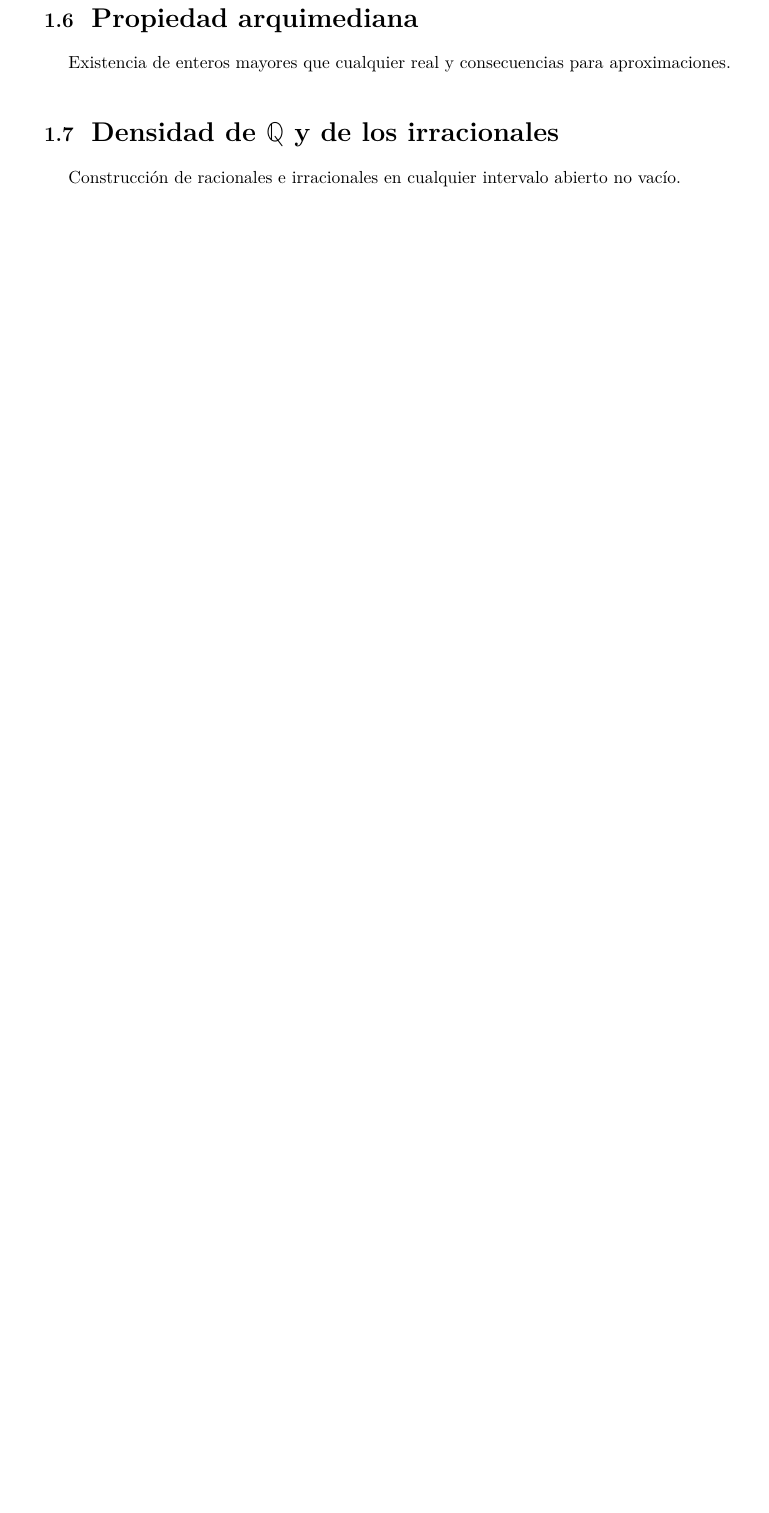
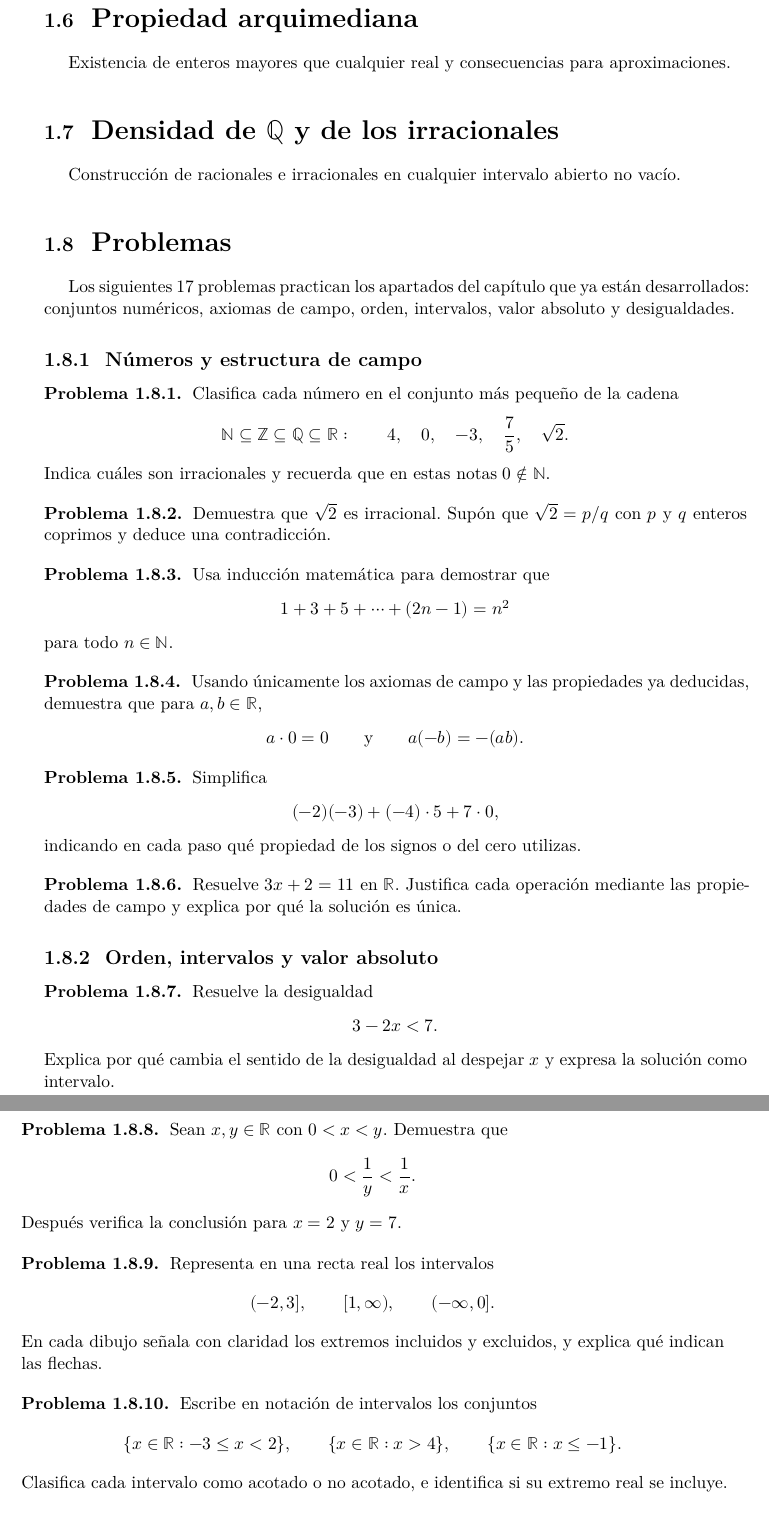
Before and after one commit to MHAlberto/Analisis-I, a LaTeX document (main.tex, which reads contenido/capitulos/capitulo-01.tex): part of page 27 of 45 before the commit and two parts of pages 27 and 28 of 45 after it, the two joined at a grey line, cut so that both start at the same text, the shorter picture padded with empty space. Compiled offline with XeLaTeX.

Commit message:
Agrega problemas al capítulo 1

```diff
--- a/contenido/capitulos/capitulo-01.tex
+++ b/contenido/capitulos/capitulo-01.tex
@@ -1276,3 +1276,86 @@ Existencia de enteros mayores que cualquier real y consecuencias para aproximaci
 
 \section{Densidad de \texorpdfstring{$\mathbb{Q}$}{Q} y de los irracionales}
 Construcción de racionales e irracionales en cualquier intervalo abierto no vacío.
+
+\section{Problemas}
+Los siguientes 17 problemas practican los apartados del capítulo que ya están desarrollados: conjuntos numéricos, axiomas de campo, orden, intervalos, valor absoluto y desigualdades.
+
+\subsection{Números y estructura de campo}
+
+\begin{problem}
+Clasifica cada número en el conjunto más pequeño de la cadena
+\[
+\mathbb{N}\subseteq\mathbb{Z}\subseteq\mathbb{Q}\subseteq\mathbb{R}:
+\qquad 4,\quad 0,\quad -3,\quad \frac75,\quad \sqrt2.
+\]
+Indica cuáles son irracionales y recuerda que en estas notas $0\notin\mathbb{N}$.
+\end{problem}
+
+\begin{problem}
+Demuestra que $\sqrt2$ es irracional. Supón que $\sqrt2=p/q$ con $p$ y $q$ enteros coprimos y deduce una contradicción.
+\end{problem}
+
+\begin{problem}
+Usa inducción matemática para demostrar que
+\[
+1+3+5+\cdots +(2n-1)=n^2
+\]
+para todo $n\in\mathbb{N}$.
+\end{problem}
+
+\begin{problem}
+Usando únicamente los axiomas de campo y las propiedades ya deducidas, demuestra que para $a,b\in\mathbb{R}$,
+\[
+a\cdot0=0
+\qquad\text{y}\qquad
+a(-b)=-(ab).
+\]
+\end{problem}
+
+\begin{problem}
+Simplifica
+\[
+(-2)(-3)+(-4)\cdot5+7\cdot0,
+\]
+indicando en cada paso qué propiedad de los signos o del cero utilizas.
+\end{problem}
+
+\begin{problem}
+Resuelve $3x+2=11$ en $\mathbb{R}$. Justifica cada operación mediante las propiedades de campo y explica por qué la solución es única.
+\end{problem}
+
+\subsection{Orden, intervalos y valor absoluto}
+
+\begin{problem}
+Resuelve la desigualdad
+\[
+3-2x<7.
+\]
+Explica por qué cambia el sentido de la desigualdad al despejar $x$ y expresa la solución como intervalo.
+\end{problem}
+
+\begin{problem}
+Sean $x,y\in\mathbb{R}$ con $0<x<y$. Demuestra que
+\[
+0<\frac1y<\frac1x.
+\]
+Después verifica la conclusión para $x=2$ y $y=7$.
+\end{problem}
+
+\begin{problem}
+Representa en una recta real los intervalos
+\[
+(-2,3],\qquad [1,\infty),\qquad (-\infty,0].
+\]
+En cada dibujo señala con claridad los extremos incluidos y excluidos, y explica qué indican las flechas.
+\end{problem}
+
+\begin{problem}
+Escribe en notación de intervalos los conjuntos
+\[
+\{x\in\mathbb{R}:-3\leq x<2\},\qquad
+\{x\in\mathbb{R}:x>4\},\qquad
+\{x\in\mathbb{R}:x\leq-1\}.
+\]
+Clasifica cada intervalo como acotado o no acotado, e identifica si su extremo real se incluye.
+\end{problem}
```
Also changed, not shown: contenido/capitulos/capitulo-01.tex (34 more changed lines).
